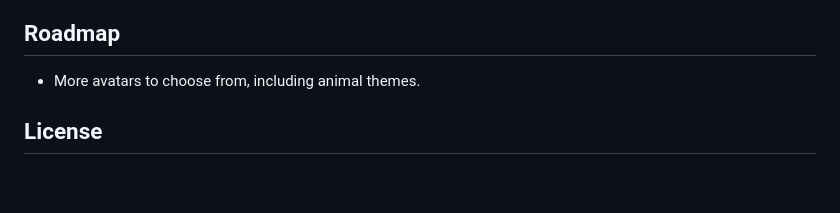
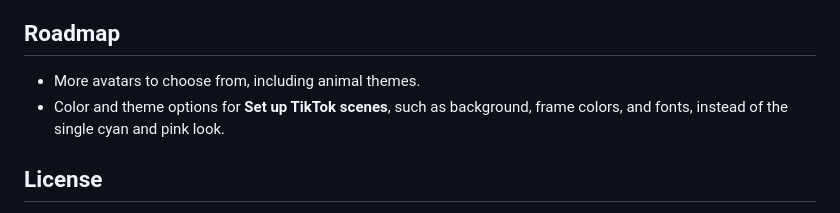
Before and after one commit to averagenative/tiktok-live-studio-linux, a Markdown page: README.md, the part around the change. GitHub-like rendering; blank space fills up the shorter version.

Commit message:
Roadmap: color and theme options for the OBS scene setup
Co-Authored-By: Claude Opus 5.5 <noreply@anthropic.com>

```diff
--- a/README.md
+++ b/README.md
@@ -190,6 +190,7 @@ The code is plain CommonJS with no build step:
 ## Roadmap
 
 - More avatars to choose from, including animal themes.
+- Color and theme options for **Set up TikTok scenes**, such as background, frame colors, and fonts, instead of the single cyan and pink look.
 
 ## License
 
```
